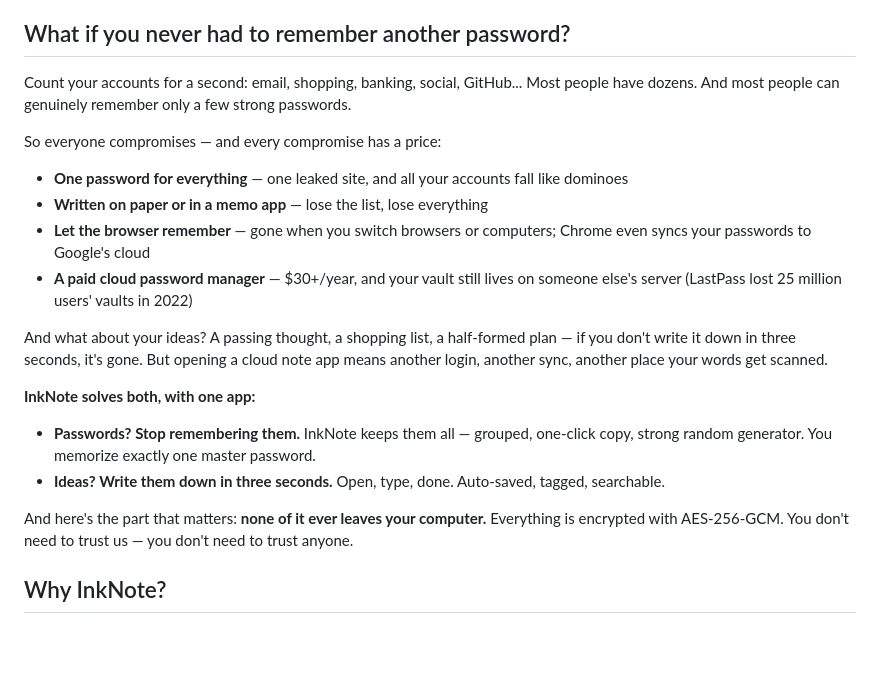
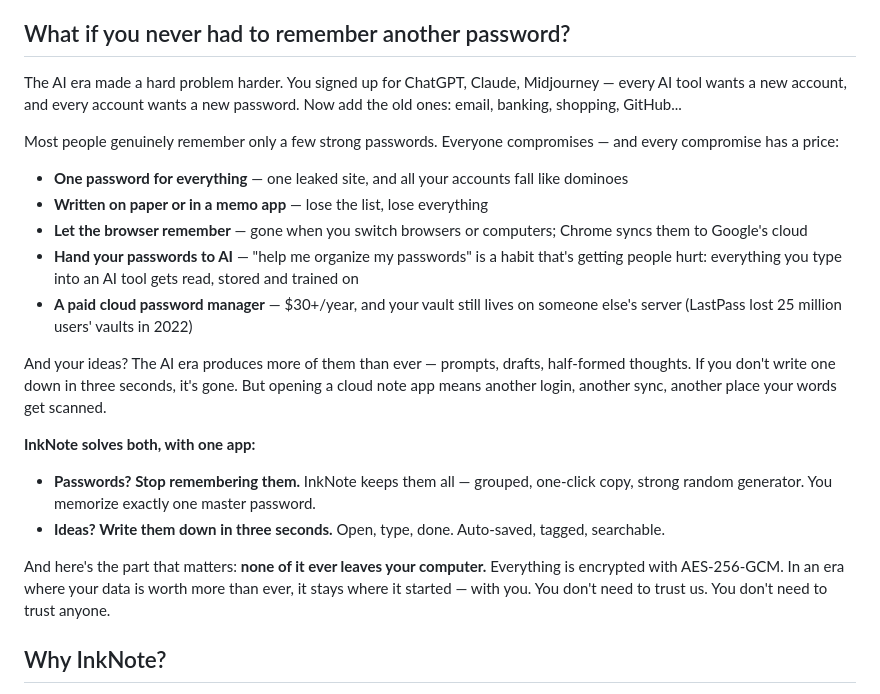
Before and after one commit to SeleneDrift/inknote, a Markdown page: README.md, the part around the change. Rendered like a GitHub page; blank space fills up the shorter version.

```diff
--- a/README.md
+++ b/README.md
@@ -20,23 +20,24 @@
 
 ## What if you never had to remember another password?
 
-Count your accounts for a second: email, shopping, banking, social, GitHub... Most people have dozens. And most people can genuinely remember only a few strong passwords.
+The AI era made a hard problem harder. You signed up for ChatGPT, Claude, Midjourney — every AI tool wants a new account, and every account wants a new password. Now add the old ones: email, banking, shopping, GitHub...
 
-So everyone compromises — and every compromise has a price:
+Most people genuinely remember only a few strong passwords. Everyone compromises — and every compromise has a price:
 
 - **One password for everything** — one leaked site, and all your accounts fall like dominoes
 - **Written on paper or in a memo app** — lose the list, lose everything
-- **Let the browser remember** — gone when you switch browsers or computers; Chrome even syncs your passwords to Google's cloud
+- **Let the browser remember** — gone when you switch browsers or computers; Chrome syncs them to Google's cloud
+- **Hand your passwords to AI** — "help me organize my passwords" is a habit that's getting people hurt: everything you type into an AI tool gets read, stored and trained on
 - **A paid cloud password manager** — $30+/year, and your vault still lives on someone else's server (LastPass lost 25 million users' vaults in 2022)
 
-And what about your ideas? A passing thought, a shopping list, a half-formed plan — if you don't write it down in three seconds, it's gone. But opening a cloud note app means another login, another sync, another place your words get scanned.
+And your ideas? The AI era produces more of them than ever — prompts, drafts, half-formed thoughts. If you don't write one down in three seconds, it's gone. But opening a cloud note app means another login, another sync, another place your words get scanned.
 
 **InkNote solves both, with one app:**
 
 - **Passwords? Stop remembering them.** InkNote keeps them all — grouped, one-click copy, strong random generator. You memorize exactly one master password.
 - **Ideas? Write them down in three seconds.** Open, type, done. Auto-saved, tagged, searchable.
 
-And here's the part that matters: **none of it ever leaves your computer.** Everything is encrypted with AES-256-GCM. You don't need to trust us — you don't need to trust anyone.
+And here's the part that matters: **none of it ever leaves your computer.** Everything is encrypted with AES-256-GCM. In an era where your data is worth more than ever, it stays where it started — with you. You don't need to trust us. You don't need to trust anyone.
 
 ## Why InkNote?
 
```
Also changed, not shown: README.zh-CN.md (+6 -5 lines).
